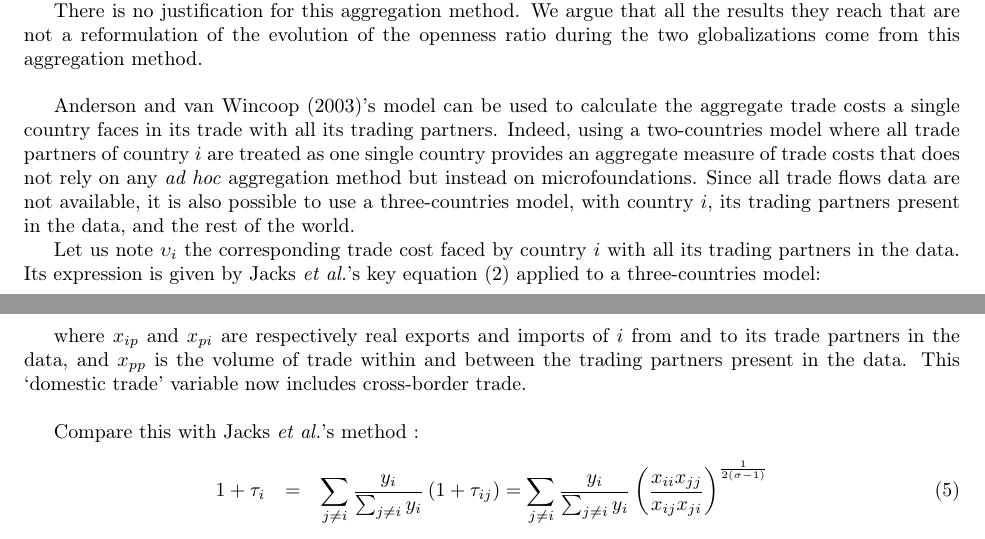
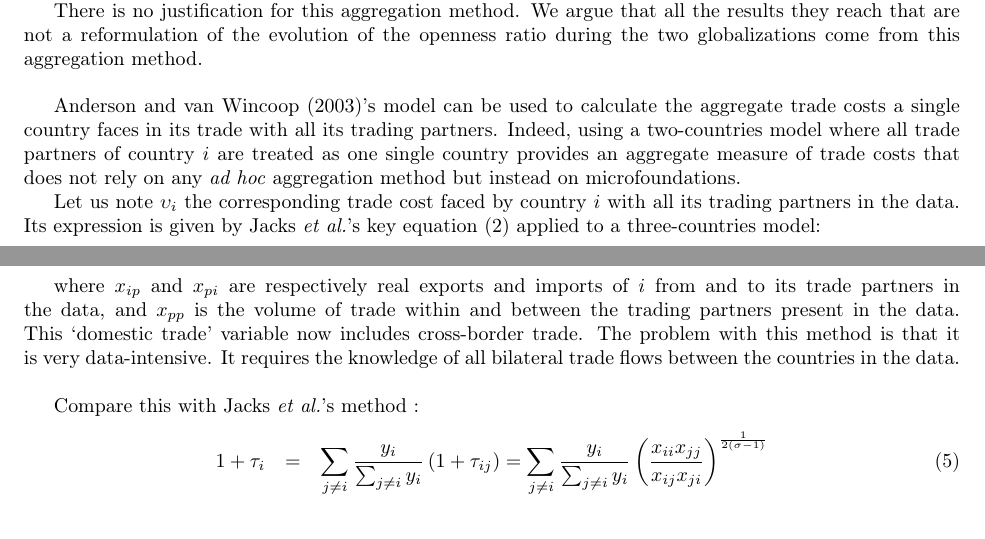
Before and after one commit to gdaudin/GT_ENSAE_JMN, a LaTeX paper (Paper/Manuscript.tex): two parts of pages 4 and 6 of 12, joined at a grey line, cut so that both start at the same text. Compiled offline with pdfLaTeX.

Commit message:
Thanks and out with 3-country method

```diff
--- a/Paper/Manuscript.tex
+++ b/Paper/Manuscript.tex
@@ -19,7 +19,7 @@
 \author[3]{Claire Labonne}
 \author[1]{Anne Muller}
 \author[4]{Céline Antonin}
-\author[5]{Guillaume Daudin\footnote{Corresponding author: guillaume.daudin@dauphine.fr}}
+\author[5]{Guillaume Daudin\footnote{Corresponding author: guillaume.daudin@dauphine.fr. The authors thank Marc Adam, Marcelo Olarreaga and anonymous referees for their comments and questions}}
 \affil[1] {ENSAE, French National School of Statistics and Economic Administration, 3, avenue Pierre Larousse, 92245 Malakoff, FRANCE}
 \affil[2] {Columbia University, 10025 New York NY, USA}
 \affil[3] { Paris School of Economics / Université Paris 1 Panthéon Sorbonne -- ACPR - Banque de France, 75009, PARIS, FRANCE}
@@ -299,10 +299,7 @@ its trading partners. Indeed, using a two-countries model where
 all trade partners of country $i$ are treated as one single
 country provides an aggregate measure of trade costs that does
 not rely on any \textit{ad hoc} aggregation method but instead on
-microfoundations. Since all trade flows data are not available,
-it is also possible to use a three-countries model, with
-country $i$, its trading partners present in the data, and the
-rest of the world.
+microfoundations.
 
 Let us note $\upsilon_{i}$ the corresponding trade cost faced
 by country $i$ with all its trading partners in the data. Its
@@ -320,7 +317,7 @@ imports of $i$ from and to its trade partners in the data, and
 $x_{pp}$ is the volume of trade within and between the trading
 partners present in the data. This `domestic trade' variable
 now
-includes cross-border trade.\\
+includes cross-border trade. The problem with this method is that it is very data-intensive. It requires the knowledge of all bilateral trade flows between the countries in the data. \\
 
 Compare this with Jacks \textit{et al.}'s  method :
 \begin{eqnarray}
```
